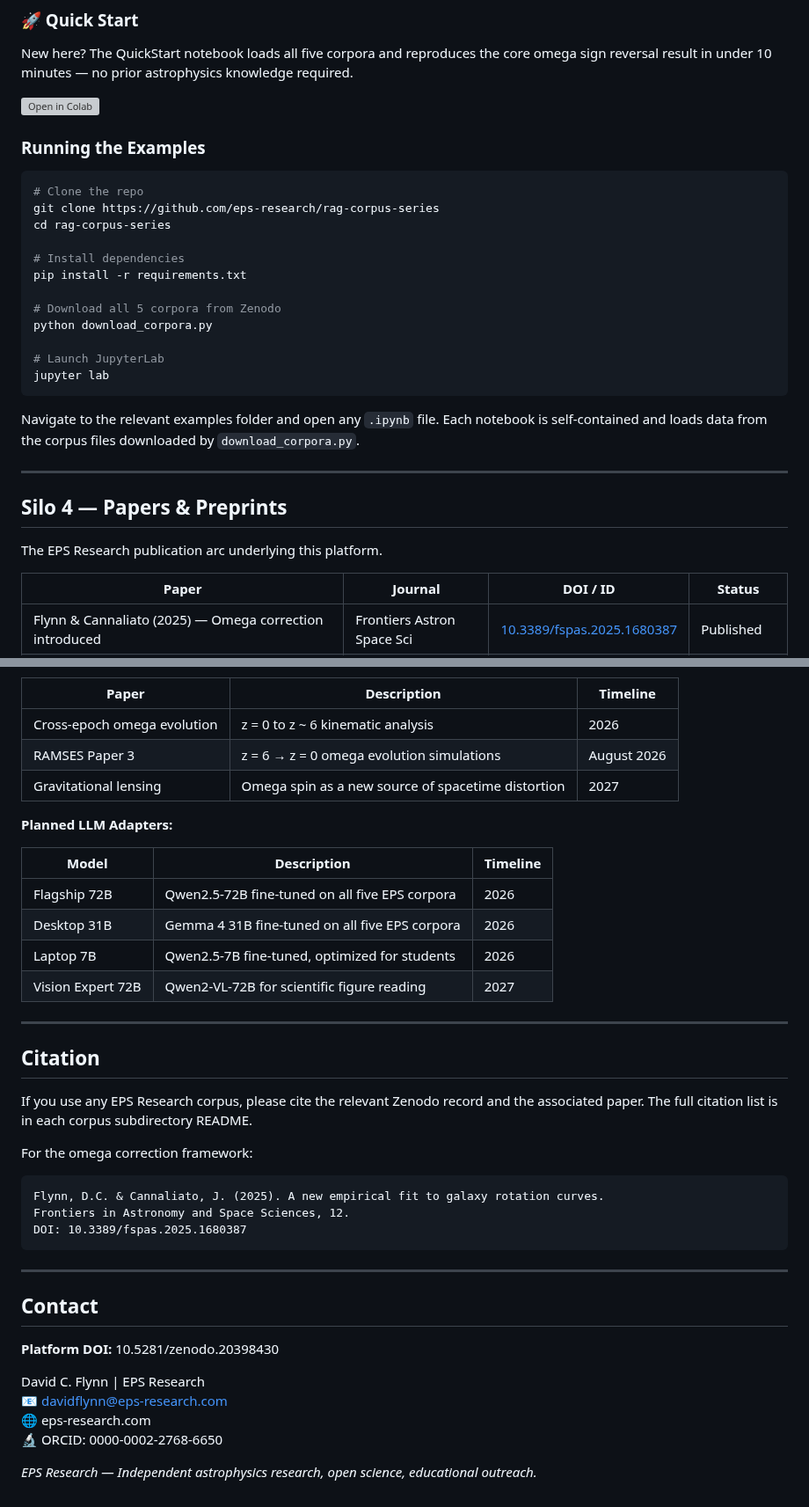
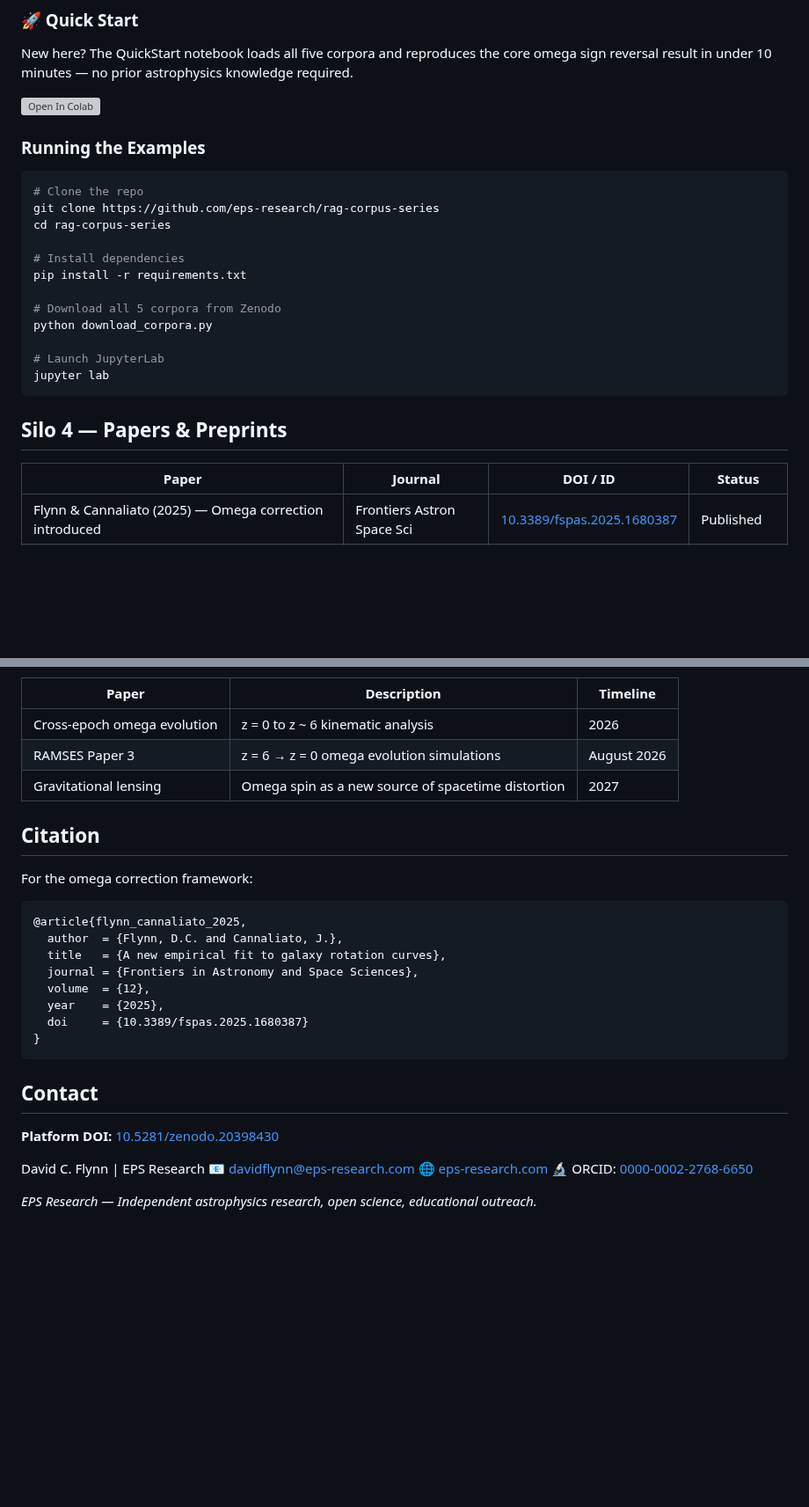
Before and after one commit to eps-research/rag-corpus-series, a Markdown page: README.md, 2 parts joined by grey strips. Shown at 88% size. GitHub-like rendering; blank space fills up the shorter version; grey boxes are pictures that could not be loaded.

````diff
--- a/README.md
+++ b/README.md
@@ -148,7 +189,7 @@ Executable Jupyter notebooks organized into six groups. All examples load direct
 
 New here? The QuickStart notebook loads all five corpora and reproduces the core omega sign reversal result in under 10 minutes — no prior astrophysics knowledge required.
 
-[![Open in Colab](https://colab.research.google.com/assets/colab-badge.svg)](https://colab.research.google.com/github/eps-research/rag-corpus-series/blob/main/QuickStart.ipynb)
+[![Open In Colab](https://colab.research.google.com/assets/colab-badge.svg)](https://colab.research.google.com/github/eps-research/rag-corpus-series/blob/main/QuickStart.ipynb)
 
 ### Running the Examples
 
@@ -167,13 +208,7 @@ python download_corpora.py
 jupyter lab
 ```
 
-Navigate to the relevant examples folder and open any `.ipynb` file. Each notebook is self-contained and loads data from the corpus files downloaded by `download_corpora.py`.
-
----
-
 ## Silo 4 — Papers & Preprints
-
-The EPS Research publication arc underlying this platform.
 
 | Paper | Journal | DOI / ID | Status |
 |-------|---------|----------|--------|
@@ -266,38 +293,28 @@ EPS Research is an independent research organization conducting self-directed, c
 | RAMSES Paper 3 | z = 6 → z = 0 omega evolution simulations | August 2026 |
 | Gravitational lensing | Omega spin as a new source of spacetime distortion | 2027 |
 
-**Planned LLM Adapters:**
-
-| Model | Description | Timeline |
-|-------|-------------|----------|
-| Flagship 72B | Qwen2.5-72B fine-tuned on all five EPS corpora | 2026 |
-| Desktop 31B | Gemma 4 31B fine-tuned on all five EPS corpora | 2026 |
-| Laptop 7B | Qwen2.5-7B fine-tuned, optimized for students | 2026 |
-| Vision Expert 72B | Qwen2-VL-72B for scientific figure reading | 2027 |
-
----
-
 ## Citation
-
-If you use any EPS Research corpus, please cite the relevant Zenodo record and the associated paper. The full citation list is in each corpus subdirectory README.
 
 For the omega correction framework:
 
+```bibtex
+@article{flynn_cannaliato_2025,
+  author  = {Flynn, D.C. and Cannaliato, J.},
+  title   = {A new empirical fit to galaxy rotation curves},
+  journal = {Frontiers in Astronomy and Space Sciences},
+  volume  = {12},
+  year    = {2025},
+  doi     = {10.3389/fspas.2025.1680387}
+}
 ```
-Flynn, D.C. & Cannaliato, J. (2025). A new empirical fit to galaxy rotation curves.
-Frontiers in Astronomy and Space Sciences, 12.
-DOI: 10.3389/fspas.2025.1680387
-```
-
----
 
 ## Contact
 
-**Platform DOI:** 10.5281/zenodo.20398430
+**Platform DOI:** [10.5281/zenodo.20398430](https://doi.org/10.5281/zenodo.20398430)
 
 David C. Flynn | EPS Research
 📧 davidflynn@eps-research.com
-🌐 eps-research.com
-🔬 ORCID: 0000-0002-2768-6650
+🌐 [eps-research.com](https://eps-research.com)
+🔬 ORCID: [0000-0002-2768-6650](https://orcid.org/0000-0002-2768-6650)
 
 *EPS Research — Independent astrophysics research, open science, educational outreach.*
````
Also changed, not shown: other parts of README.md (+106 -73 lines).
